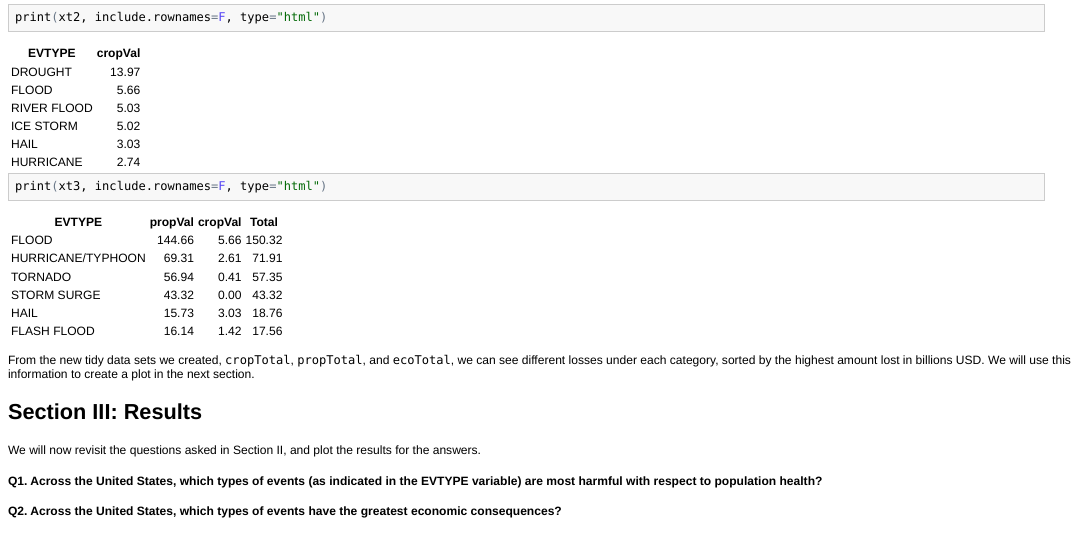
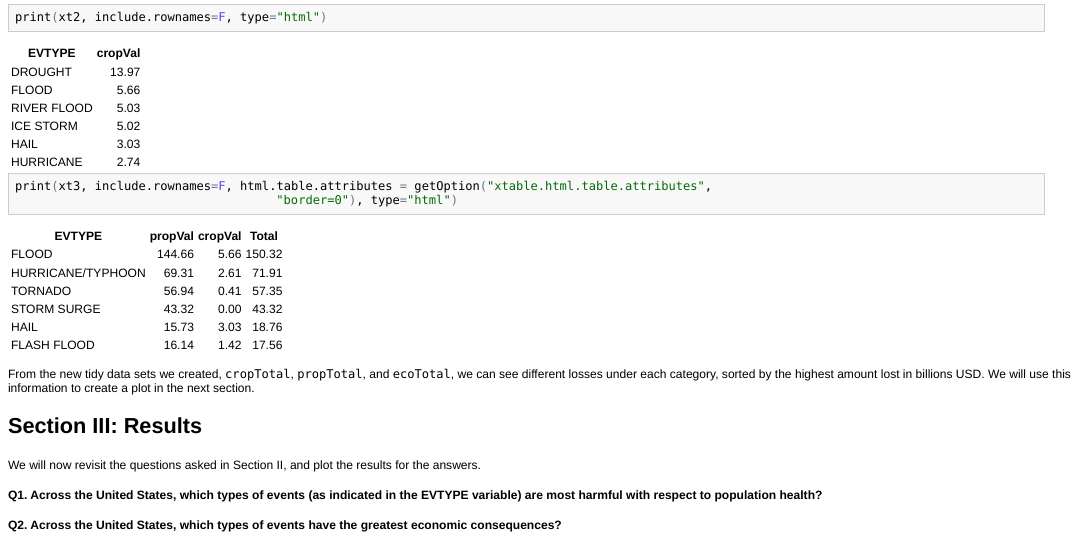
Before and after one commit to AmbroseT/temp, an R Markdown document (PA2_template.Rmd): the page in a window 1100 px wide, from 7940 px down. The pictures show the output file PA2_template.html that the author committed with the source, opened offline.

Commit message:
testing files for repData assignment 2 - i

````diff
--- a/PA2_template.Rmd
+++ b/PA2_template.Rmd
@@ -301,7 +301,8 @@ xt3 <- xtable(head(ecoTotal))
 
 print(xt1, include.rownames=F, type="html")
 print(xt2, include.rownames=F, type="html")
-print(xt3, include.rownames=F, type="html")
+print(xt3, include.rownames=F, html.table.attributes = getOption("xtable.html.table.attributes",
+                                    "border=0"), type="html")
 ```
 
 From the new tidy data sets we created, ```cropTotal```, ```propTotal```, and ```ecoTotal```, we can see different losses under each category, sorted by the highest amount lost in billions USD.  We will use this information to create a plot in the next section.
````
Also changed, not shown: PA2_template.html, PA2_template.md.
